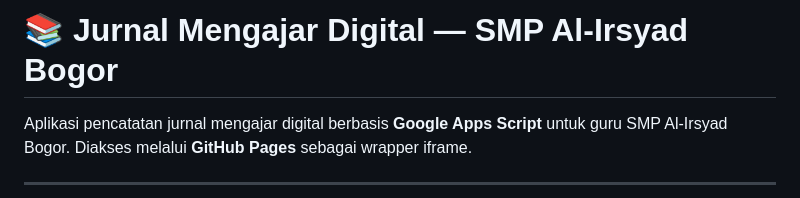
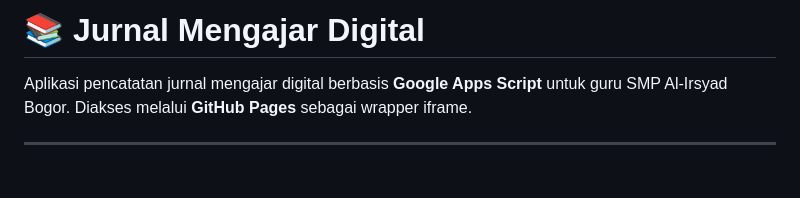
Before and after one commit to smpaibgr/sijeem, a Markdown page: README.md, the part around the change. GitHub-like rendering; blank space fills up the shorter version.

```diff
--- a/README.md
+++ b/README.md
@@ -1,4 +1,4 @@
-# 📚 Jurnal Mengajar Digital — SMP Al-Irsyad Bogor
+# 📚 Jurnal Mengajar Digital
 
 Aplikasi pencatatan jurnal mengajar digital berbasis **Google Apps Script** untuk guru SMP Al-Irsyad Bogor. Diakses melalui **GitHub Pages** sebagai wrapper iframe.
 
```
